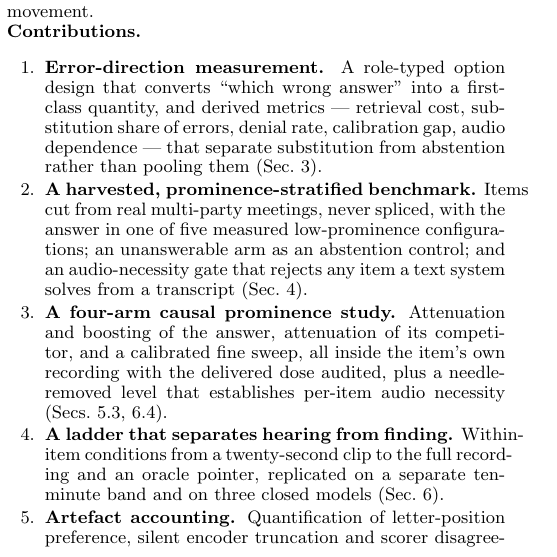
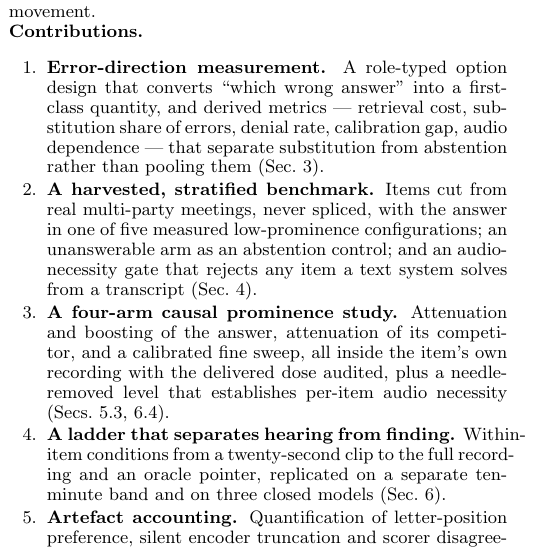
Before and after one commit to DeepanIsCool/longaudiobench, a LaTeX paper (UNDERTONE_report/paper/siren.tex): part of one column of page 1 of 9, cut so that both start at the same text. Compiled offline with pdfLaTeX.

Commit message:
Paper: layout fixes

```diff
--- a/UNDERTONE_report/paper/siren.tex
+++ b/UNDERTONE_report/paper/siren.tex
@@ -235,11 +235,11 @@ converts ``which wrong answer'' into a first-class quantity, and derived
 metrics --- retrieval cost, substitution share of errors, denial rate,
 calibration gap, audio dependence --- that separate substitution from
 abstention rather than pooling them (Sec.~\ref{sec:problem}).
-\item \textbf{A harvested, prominence-stratified benchmark.} Items cut from
+\item \textbf{A harvested, stratified benchmark.} Items cut from
 real multi-party meetings, never spliced, with the answer in one of five
 measured low-prominence configurations; an unanswerable arm as an abstention
-control; and an audio-necessity gate that rejects any item a text system
-solves from a transcript (Sec.~\ref{sec:bench}).
+control; and an audio-necessity gate that rejects any item a text
+system solves from a transcript (Sec.~\ref{sec:bench}).
 \item \textbf{A four-arm causal prominence study.} Attenuation and boosting of
 the answer, attenuation of its competitor, and a calibrated fine sweep, all
 inside the item's own recording with the delivered dose audited, plus a
```
